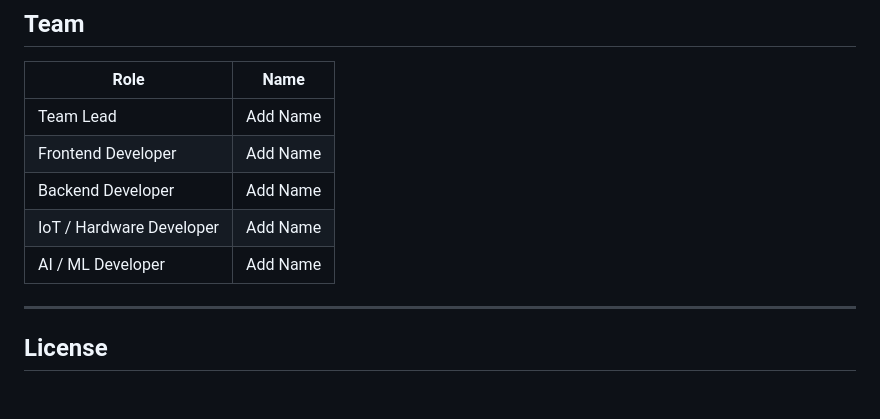
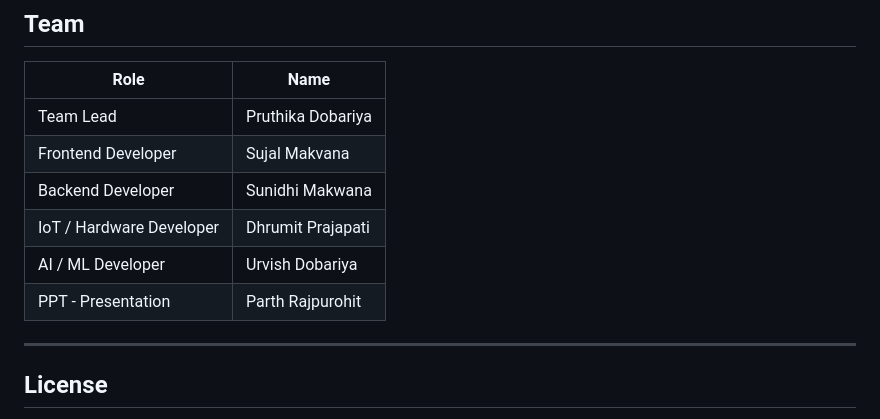
Before and after one commit to Chabrel/Ai-Smart-Campus-Energy-Automation, a Markdown page: README.md, the part around the change. GitHub-like rendering; blank space fills up the shorter version.

```diff
--- a/README.md
+++ b/README.md
@@ -323,11 +323,12 @@ The frontend is a static web application. It runs completely inside the browser.
 
 | Role | Name |
 |---|---|
-| Team Lead | Add Name |
-| Frontend Developer | Add Name |
-| Backend Developer | Add Name |
-| IoT / Hardware Developer | Add Name |
-| AI / ML Developer | Add Name |
+| Team Lead | Pruthika Dobariya |
+| Frontend Developer | Sujal Makvana |
+| Backend Developer | Sunidhi Makwana |
+| IoT / Hardware Developer | Dhrumit Prajapati |
+| AI / ML Developer | Urvish Dobariya |
+| PPT - Presentation | Parth Rajpurohit |
 
 ---
 
```
